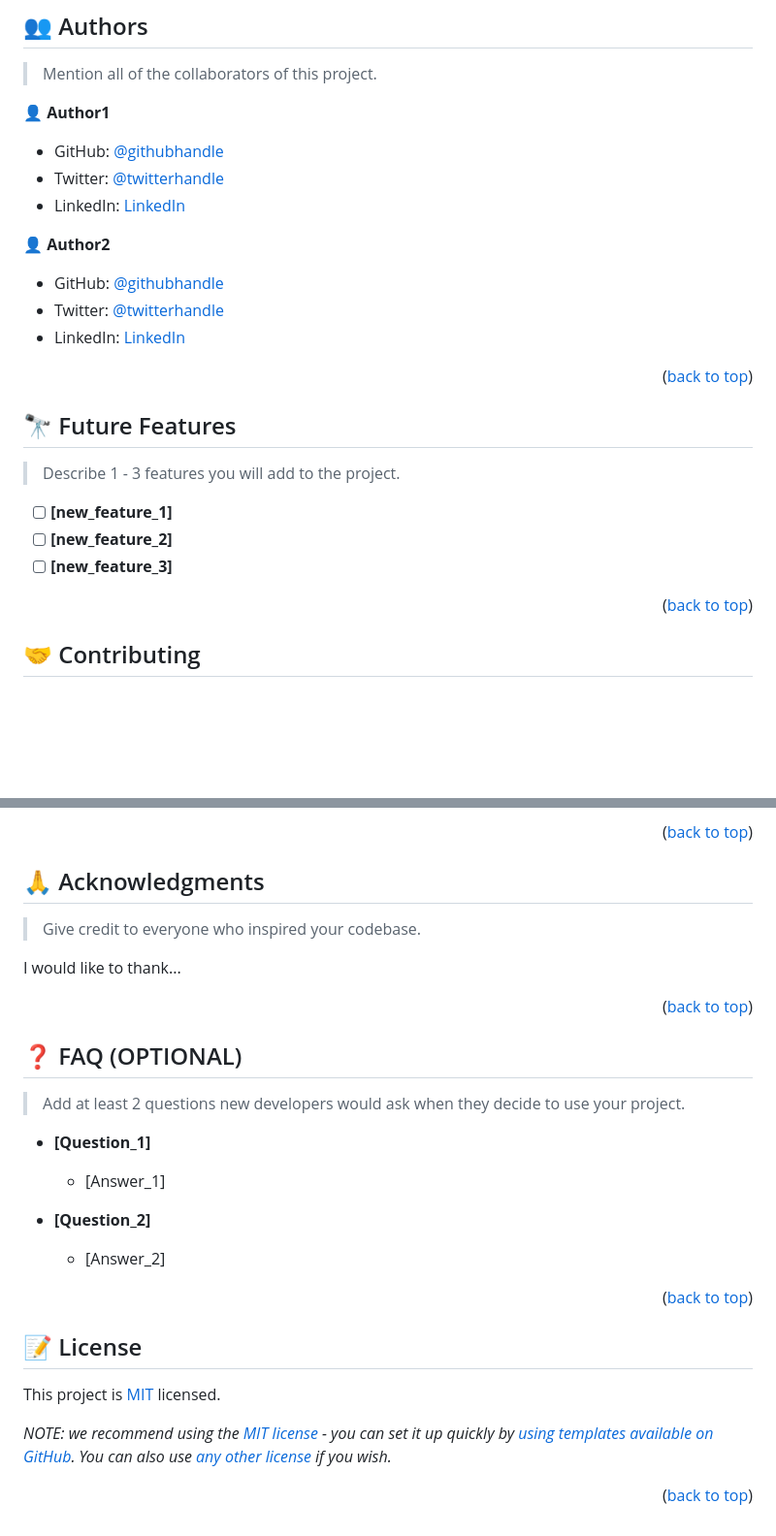
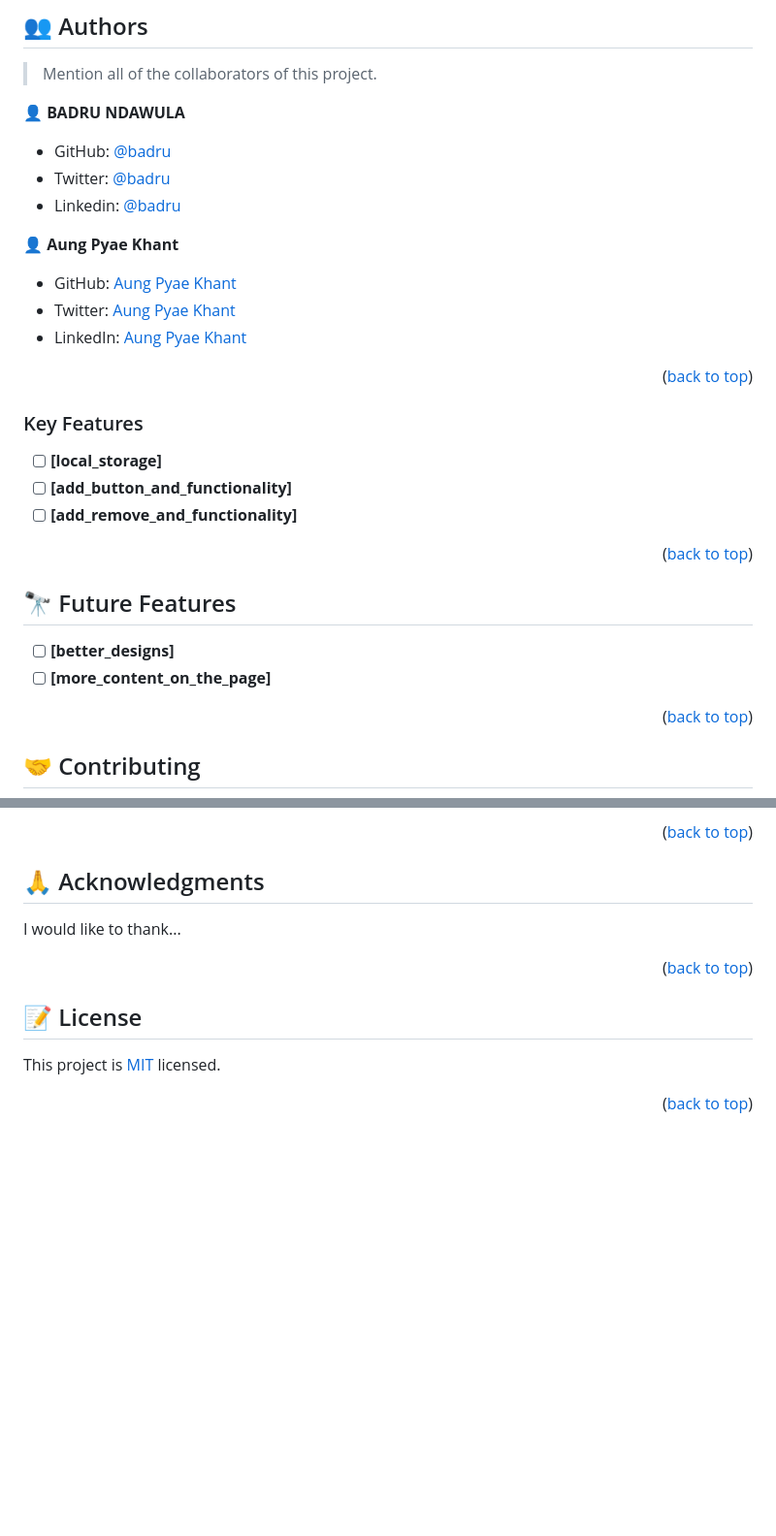
Before and after one commit to lilskyex0x/AwesomeBook-ES6-2nd, a Markdown page: README.md, 2 parts joined by grey strips. Shown: that part at 97% size. Drawn GitHub-style; blank space fills up the shorter version.

```diff
--- a/README.md
+++ b/README.md
@@ -205,28 +94,31 @@ Example:
 
 > Mention all of the collaborators of this project.
 
-👤 **Author1**
+👤 **BADRU NDAWULA**
 
-- GitHub: [@githubhandle](https://github.com/githubhandle)
-- Twitter: [@twitterhandle](https://twitter.com/twitterhandle)
-- LinkedIn: [LinkedIn](https://linkedin.com/in/linkedinhandle)
+- GitHub: [@badru](https://github.com/PrinceBadru)
+- Twitter: [@badru](https://twitter.com/BadruNdawula)
+- Linkedin: [@badru](https://www.linkedin.com/in/badru-ndawula-930b7b217/)
 
-👤 **Author2**
+👤 **Aung Pyae Khant**
 
-- GitHub: [@githubhandle](https://github.com/githubhandle)
-- Twitter: [@twitterhandle](https://twitter.com/twitterhandle)
-- LinkedIn: [LinkedIn](https://linkedin.com/in/linkedinhandle)
+- GitHub: [Aung Pyae Khant](https://github.com/lilskyex0x)
+- Twitter: [Aung Pyae Khant](https://twitter.com/LilSn0w45)
+- LinkedIn: [Aung Pyae Khant](https://linkedin.com/in/aung-pyae-khant-932342251)
 
 <p align="right">(<a href="#readme-top">back to top</a>)</p>
 
-<!-- FUTURE FEATURES -->
+### Key Features <a name="key-features"></a>
+
+- [ ] **[local_storage]**
+- [ ] **[add_button_and_functionality]**
+- [ ] **[add_remove_and_functionality]**
+
+<p align="right">(<a href="#readme-top">back to top</a>)</p>
 
 ## 🔭 Future Features <a name="future-features"></a>
 
-> Describe 1 - 3 features you will add to the project.
-
-- [ ] **[new_feature_1]**
-- [ ] **[new_feature_2]**
-- [ ] **[new_feature_3]**
+- [ ] **[better_designs]**
+- [ ] **[more_content_on_the_page]**
 
 <p align="right">(<a href="#readme-top">back to top</a>)</p>
@@ -256,33 +140,11 @@ If you like this project...
 ## 🙏 Acknowledgments <a name="acknowledgements"></a>
-
-> Give credit to everyone who inspired your codebase.
 
 I would like to thank...
 
 <p align="right">(<a href="#readme-top">back to top</a>)</p>
 
-<!-- FAQ (optional) -->
+## 📝 License <a name="license"></a>
 
-## ❓ FAQ (OPTIONAL) <a name="faq"></a>
-
-> Add at least 2 questions new developers would ask when they decide to use your project.
-
-- **[Question_1]**
-
-  - [Answer_1]
-
-- **[Question_2]**
-
-  - [Answer_2]
+This project is [MIT](MIT.md) licensed.
 
 <p align="right">(<a href="#readme-top">back to top</a>)</p>
-
-<!-- LICENSE -->
-
-## 📝 License <a name="license"></a>
-
-This project is [MIT](./LICENSE) licensed.
-
-_NOTE: we recommend using the [MIT license](https://choosealicense.com/licenses/mit/) - you can set it up quickly by [using templates available on GitHub](https://docs.github.com/en/communities/setting-up-your-project-for-healthy-contributions/adding-a-license-to-a-repository). You can also use [any other license](https://choosealicense.com/licenses/) if you wish._
-
-<p align="right">(<a href="#readme-top">back to top</a>)</p>
```
Also changed, not shown: other parts of README.md (+18 -137 lines).
